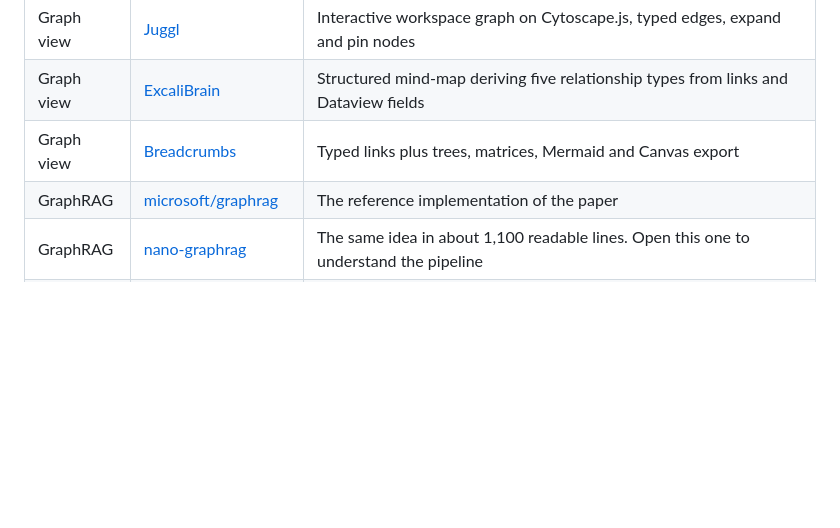
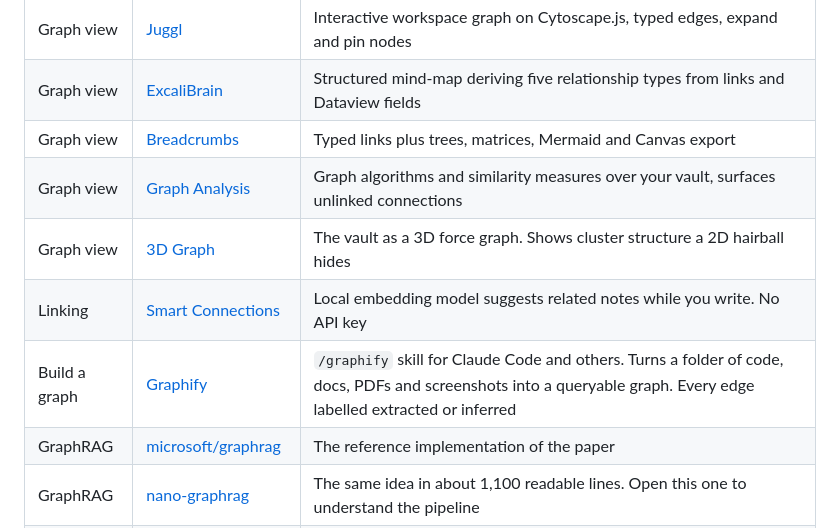
Before and after one commit to undefined-ui/second-brain-os, a Markdown page: README.md, the part around the change. Rendered like a GitHub page; blank space fills up the shorter version.

Commit message:
resources: graphify and graph plugins

```diff
--- a/README.md
+++ b/README.md
@@ -208,6 +208,10 @@ More context on each: [skills.md](resources/skills.md).
 | Graph view | [Juggl](https://github.com/HEmile/juggl) | Interactive workspace graph on Cytoscape.js, typed edges, expand and pin nodes |
 | Graph view | [ExcaliBrain](https://github.com/zsviczian/excalibrain) | Structured mind-map deriving five relationship types from links and Dataview fields |
 | Graph view | [Breadcrumbs](https://github.com/michaelpporter/breadcrumbs) | Typed links plus trees, matrices, Mermaid and Canvas export |
+| Graph view | [Graph Analysis](https://github.com/SkepticMystic/graph-analysis) | Graph algorithms and similarity measures over your vault, surfaces unlinked connections |
+| Graph view | [3D Graph](https://github.com/AlexW00/obsidian-3d-graph) | The vault as a 3D force graph. Shows cluster structure a 2D hairball hides |
+| Linking | [Smart Connections](https://github.com/brianpetro/obsidian-smart-connections) | Local embedding model suggests related notes while you write. No API key |
+| Build a graph | [Graphify](https://github.com/Graphify-Labs/graphify) | `/graphify` skill for Claude Code and others. Turns a folder of code, docs, PDFs and screenshots into a queryable graph. Every edge labelled extracted or inferred |
 | GraphRAG | [microsoft/graphrag](https://github.com/microsoft/graphrag) | The reference implementation of the paper |
 | GraphRAG | [nano-graphrag](https://github.com/gusye1234/nano-graphrag) | The same idea in about 1,100 readable lines. Open this one to understand the pipeline |
 | GraphRAG | [LightRAG](https://github.com/HKUDS/LightRAG) | Adds a vector layer for cheaper incremental updates |
```
Also changed, not shown: resources/repositories.md (+32 -0 lines).
